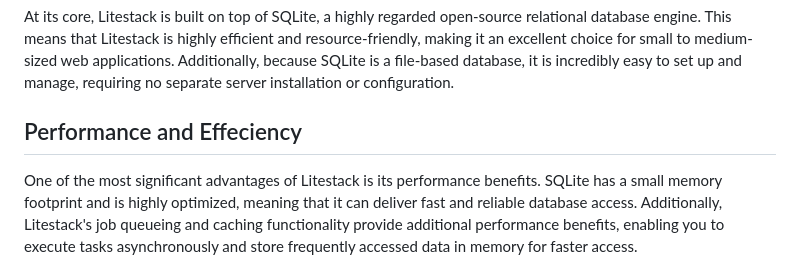
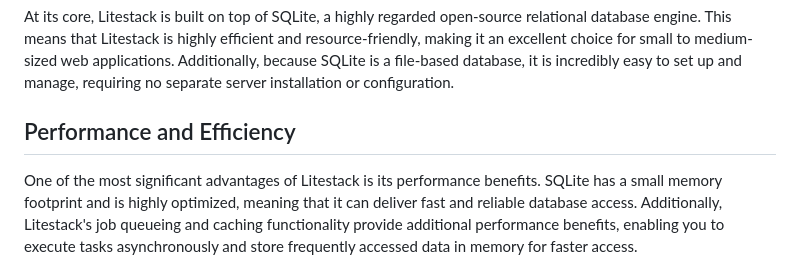
Before and after one commit to oldmoe/litestack, a Markdown page: WHYLITESTACK.md, the part around the change. GitHub-like rendering.

Commit message:
Fixing small typo
Fixing small typo in headline

```diff
--- a/WHYLITESTACK.md
+++ b/WHYLITESTACK.md
@@ -5,7 +5,7 @@ If you're developing a Ruby web application, you may be wondering which database
 ## Standing on the shoulder of a (figurative) giant!
 At its core, Litestack is built on top of SQLite, a highly regarded open-source relational database engine. This means that Litestack is highly efficient and resource-friendly, making it an excellent choice for small to medium-sized web applications. Additionally, because SQLite is a file-based database, it is incredibly easy to set up and manage, requiring no separate server installation or configuration.
 
-## Performance and Effeciency
+## Performance and Efficiency
 One of the most significant advantages of Litestack is its performance benefits. SQLite has a small memory footprint and is highly optimized, meaning that it can deliver fast and reliable database access. Additionally, Litestack's job queueing and caching functionality provide additional performance benefits, enabling you to execute tasks asynchronously and store frequently accessed data in memory for faster access.
 
 ## Dead simple Rails integration
```
